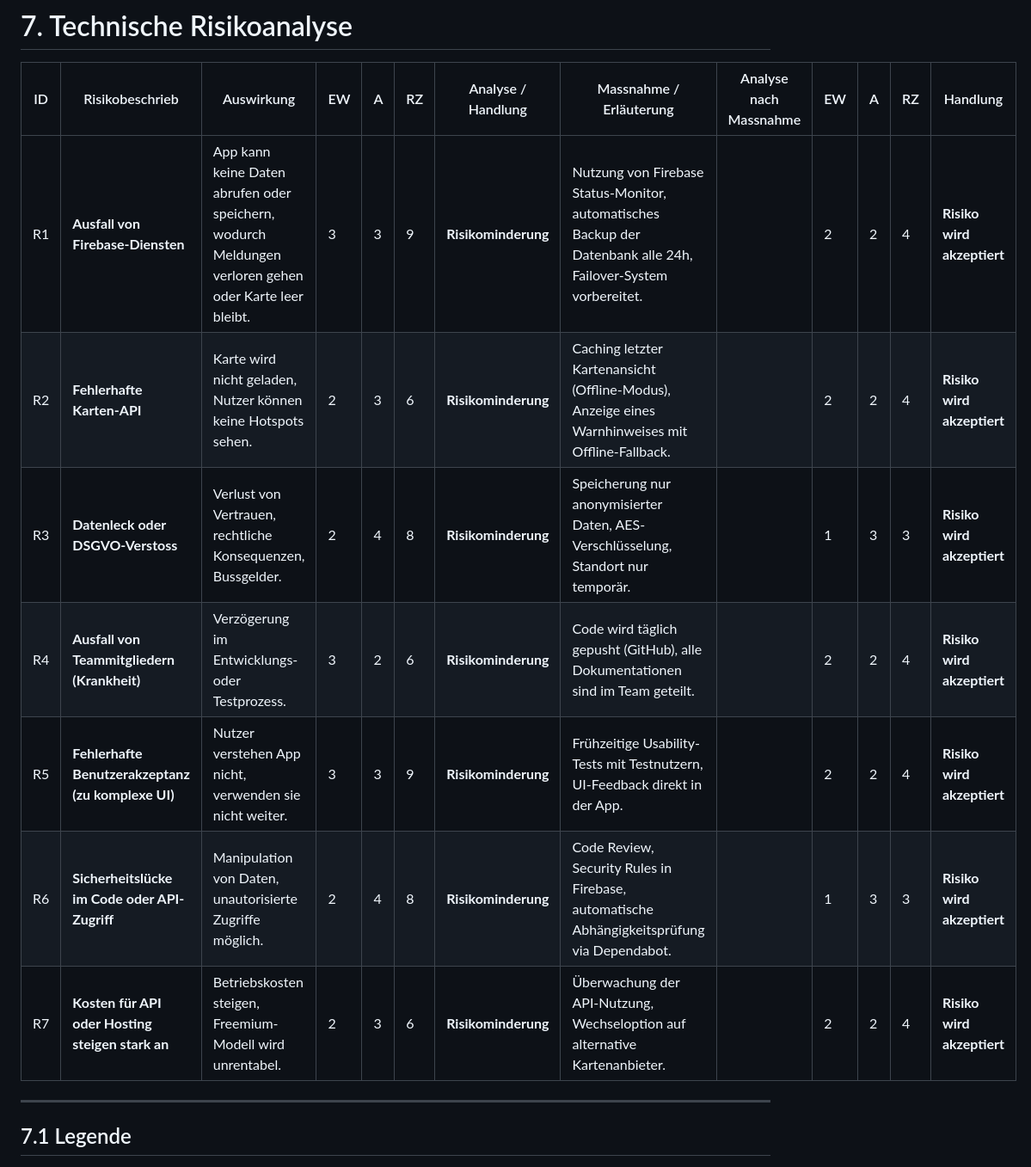
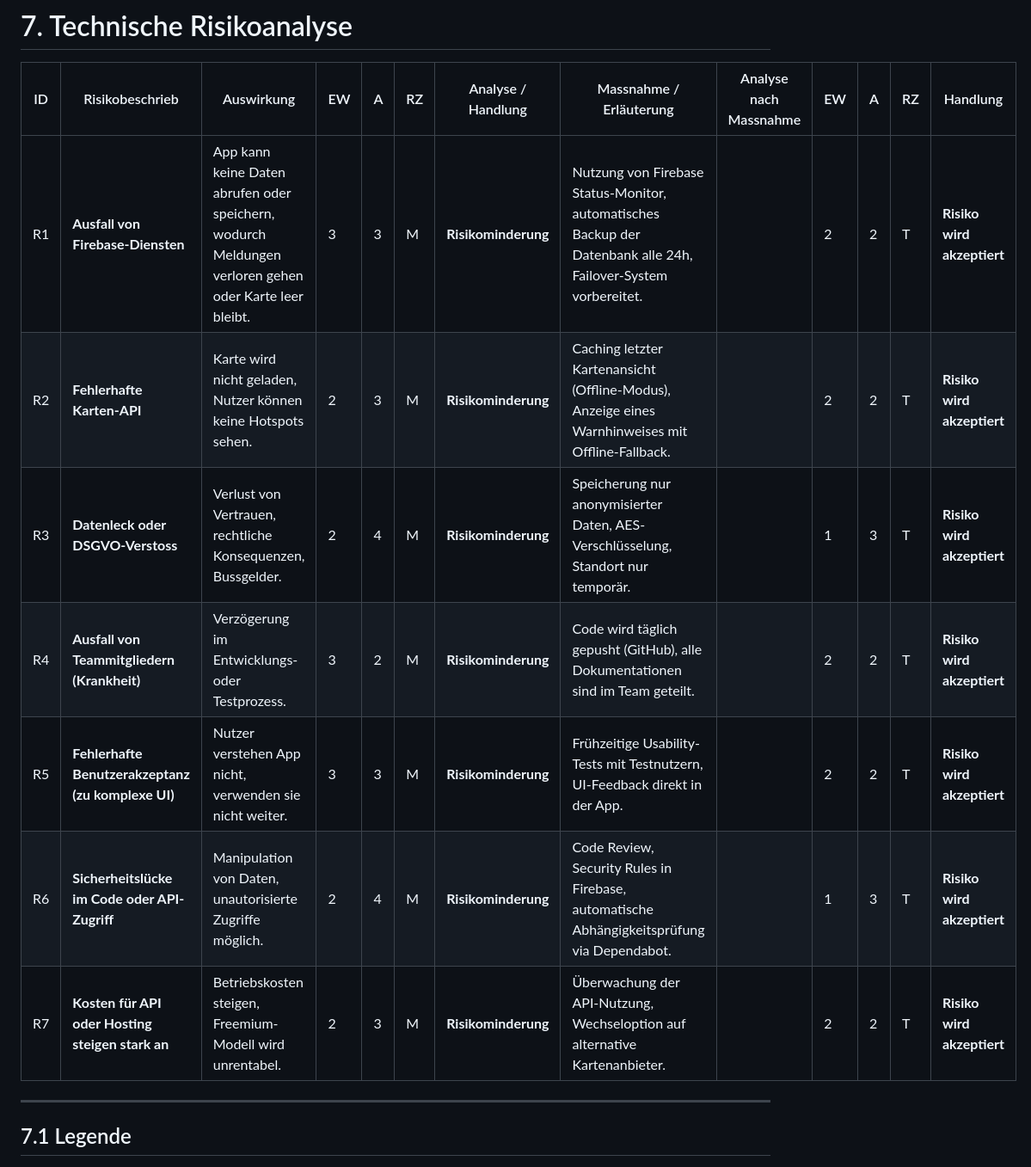
Before and after one commit to DeadEndshadow/Tickoff, a Markdown page: doc/Realisierungskonzepts.md, the part around the change. Shown: that part at 86% size. GitHub-like rendering.

```diff
--- a/doc/Realisierungskonzepts.md
+++ b/doc/Realisierungskonzepts.md
@@ -152,13 +152,13 @@ Die App verwendet eine Client-Cloud-Architektur, bei der die Geschäftslogik hau
 
 | ID | Risikobeschrieb | Auswirkung | EW | A | RZ | Analyse / Handlung | Massnahme / Erläuterung | Analyse nach Massnahme | EW | A | RZ | Handlung |
 |----|------------------|-------------|----|---|----|--------------------|--------------------------|------------------------|----|---|----|-----------|
-| R1 | **Ausfall von Firebase-Diensten** | App kann keine Daten abrufen oder speichern, wodurch Meldungen verloren gehen oder Karte leer bleibt. | 3 | 3 | 9 | **Risikominderung** | Nutzung von Firebase Status-Monitor, automatisches Backup der Datenbank alle 24h, Failover-System vorbereitet. | | 2 | 2 | 4 | **Risiko wird akzeptiert** |
-| R2 | **Fehlerhafte Karten-API** | Karte wird nicht geladen, Nutzer können keine Hotspots sehen. | 2 | 3 | 6 | **Risikominderung** | Caching letzter Kartenansicht (Offline-Modus), Anzeige eines Warnhinweises mit Offline-Fallback. | | 2 | 2 | 4 | **Risiko wird akzeptiert** |
-| R3 | **Datenleck oder DSGVO-Verstoss** | Verlust von Vertrauen, rechtliche Konsequenzen, Bussgelder. | 2 | 4 | 8 | **Risikominderung** | Speicherung nur anonymisierter Daten, AES-Verschlüsselung, Standort nur temporär. | | 1 | 3 | 3 | **Risiko wird akzeptiert** |
-| R4 | **Ausfall von Teammitgliedern (Krankheit)** | Verzögerung im Entwicklungs- oder Testprozess. | 3 | 2 | 6 | **Risikominderung** | Code wird täglich gepusht (GitHub), alle Dokumentationen sind im Team geteilt. | | 2 | 2 | 4 | **Risiko wird akzeptiert** |
-| R5 | **Fehlerhafte Benutzerakzeptanz (zu komplexe UI)** | Nutzer verstehen App nicht, verwenden sie nicht weiter. | 3 | 3 | 9 | **Risikominderung** | Frühzeitige Usability-Tests mit Testnutzern, UI-Feedback direkt in der App. | | 2 | 2 | 4 | **Risiko wird akzeptiert** |
-| R6 | **Sicherheitslücke im Code oder API-Zugriff** | Manipulation von Daten, unautorisierte Zugriffe möglich. | 2 | 4 | 8 | **Risikominderung** | Code Review, Security Rules in Firebase, automatische Abhängigkeitsprüfung via Dependabot. | | 1 | 3 | 3 | **Risiko wird akzeptiert** |
-| R7 | **Kosten für API oder Hosting steigen stark an** | Betriebskosten steigen, Freemium-Modell wird unrentabel. | 2 | 3 | 6 | **Risikominderung** | Überwachung der API-Nutzung, Wechseloption auf alternative Kartenanbieter. | | 2 | 2 | 4 | **Risiko wird akzeptiert** |
+| R1 | **Ausfall von Firebase-Diensten** | App kann keine Daten abrufen oder speichern, wodurch Meldungen verloren gehen oder Karte leer bleibt. | 3 | 3 | M | **Risikominderung** | Nutzung von Firebase Status-Monitor, automatisches Backup der Datenbank alle 24h, Failover-System vorbereitet. | | 2 | 2 | T | **Risiko wird akzeptiert** |
+| R2 | **Fehlerhafte Karten-API** | Karte wird nicht geladen, Nutzer können keine Hotspots sehen. | 2 | 3 | M | **Risikominderung** | Caching letzter Kartenansicht (Offline-Modus), Anzeige eines Warnhinweises mit Offline-Fallback. | | 2 | 2 | T | **Risiko wird akzeptiert** |
+| R3 | **Datenleck oder DSGVO-Verstoss** | Verlust von Vertrauen, rechtliche Konsequenzen, Bussgelder. | 2 | 4 | M | **Risikominderung** | Speicherung nur anonymisierter Daten, AES-Verschlüsselung, Standort nur temporär. | | 1 | 3 | T | **Risiko wird akzeptiert** |
+| R4 | **Ausfall von Teammitgliedern (Krankheit)** | Verzögerung im Entwicklungs- oder Testprozess. | 3 | 2 | M | **Risikominderung** | Code wird täglich gepusht (GitHub), alle Dokumentationen sind im Team geteilt. | | 2 | 2 | T | **Risiko wird akzeptiert** |
+| R5 | **Fehlerhafte Benutzerakzeptanz (zu komplexe UI)** | Nutzer verstehen App nicht, verwenden sie nicht weiter. | 3 | 3 | M | **Risikominderung** | Frühzeitige Usability-Tests mit Testnutzern, UI-Feedback direkt in der App. | | 2 | 2 | T | **Risiko wird akzeptiert** |
+| R6 | **Sicherheitslücke im Code oder API-Zugriff** | Manipulation von Daten, unautorisierte Zugriffe möglich. | 2 | 4 | M | **Risikominderung** | Code Review, Security Rules in Firebase, automatische Abhängigkeitsprüfung via Dependabot. | | 1 | 3 | T | **Risiko wird akzeptiert** |
+| R7 | **Kosten für API oder Hosting steigen stark an** | Betriebskosten steigen, Freemium-Modell wird unrentabel. | 2 | 3 | M | **Risikominderung** | Überwachung der API-Nutzung, Wechseloption auf alternative Kartenanbieter. | | 2 | 2 | T | **Risiko wird akzeptiert** |
 
 ---
 
```
